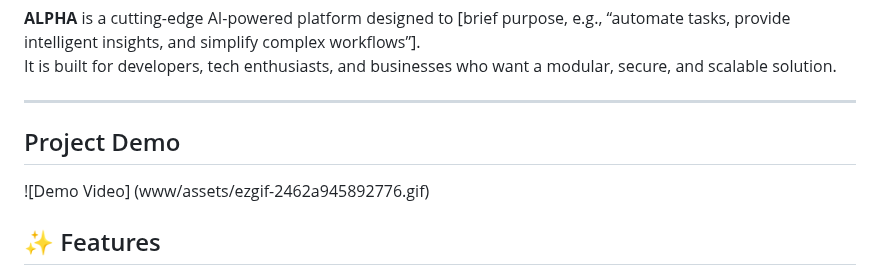
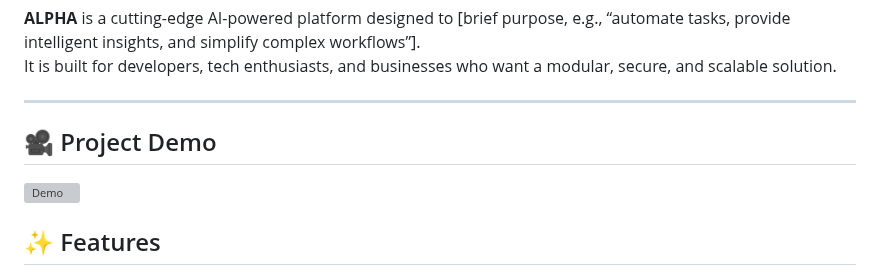
Before and after one commit to abhay-labs/ALPHA-AI, a Markdown page: README.md, the part around the change. Rendered like a GitHub page; grey boxes are pictures that could not be loaded.

```diff
--- a/README.md
+++ b/README.md
@@ -5,8 +5,8 @@ It is built for developers, tech enthusiasts, and businesses who want a modular,
 
 ---
 
-##  Project Demo
-![Demo Video] (www/assets/ezgif-2462a945892776.gif)
+## 🎥 Project Demo
+![Demo](www/assets/ezgif-2462a945892776.gif)
 
 ## ✨ Features
 
```
